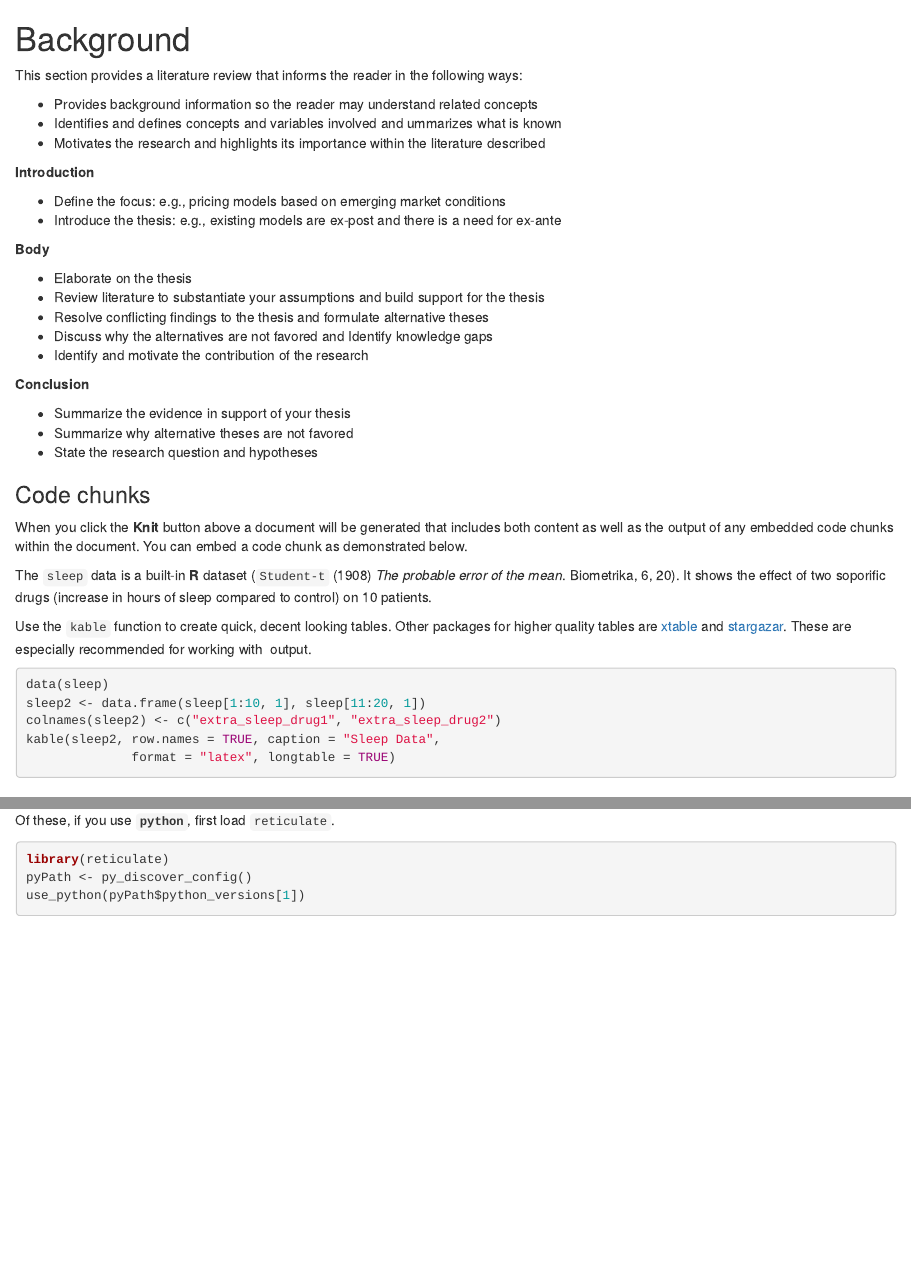
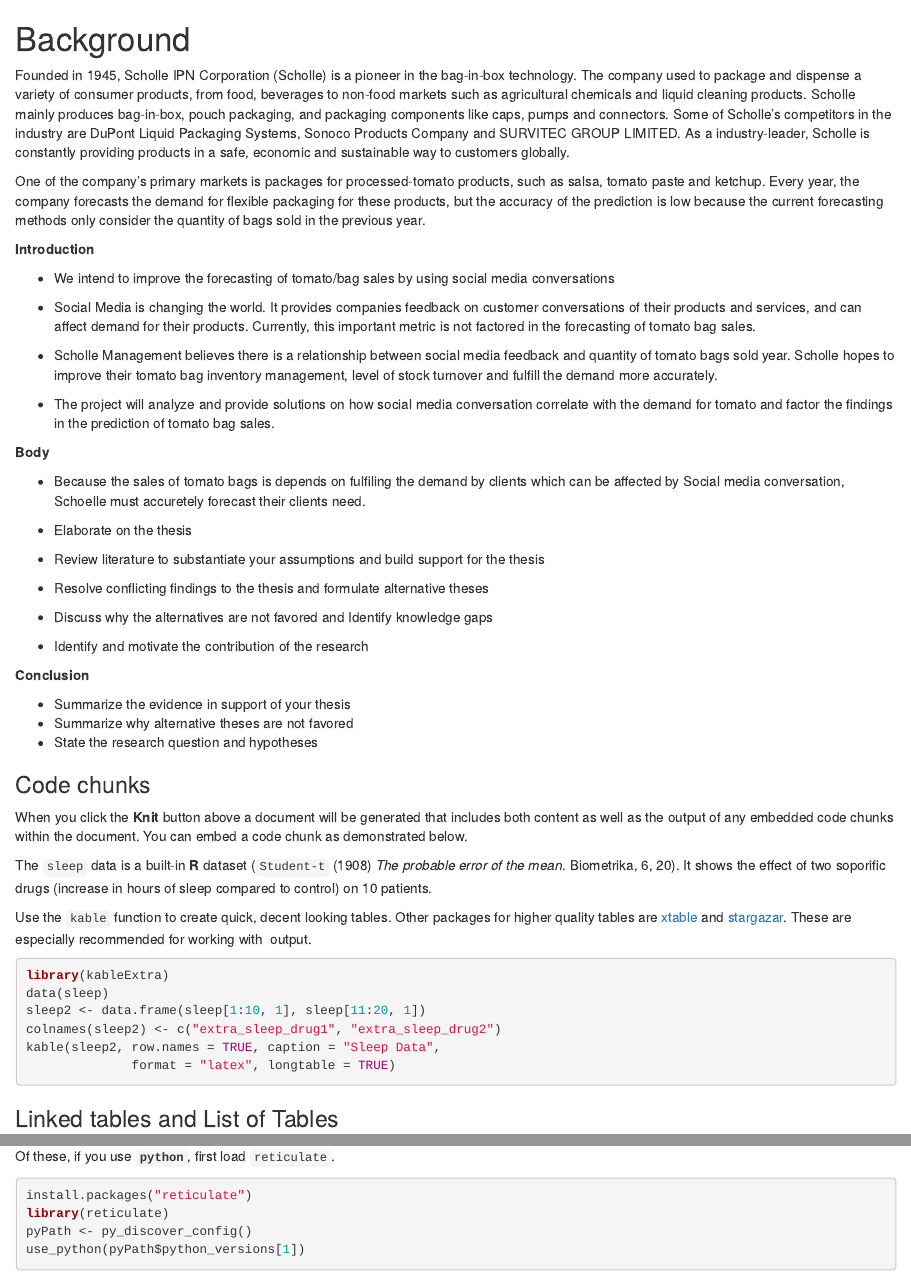
Before and after one commit to bobknox42/Capstone_Writing, an R Markdown document (index/01-background.Rmd): the page in a window 1100 px wide, from its top, and a second part further down, joined at a grey line. Rendered offline with R 4.5, knitr and Pandoc, with nearby package versions; drawn as R Markdown's standard HTML page in place of the format the file asks for.

Commit message:
I want to update the initial background with a draft submoission

````diff
--- a/index/01-background.Rmd
+++ b/index/01-background.Rmd
@@ -1,25 +1,30 @@
 <!--
 This is for including Chapter 1.  Notice that it's also good practice to name your chunk.  This will help you debug potential issues as you knit.  The chunk above is called intro and the one below is called background.  Feel free to change the name of the Rmd file as you wish, but don't forget to change it here from 01-background.Rmd.
 -->
-
 <!--
 The {#background} text after the chapter declaration will allow us to link throughout the document back to the beginning of of the background section.  These labels will automatically be generated (if not specified) by changing the spaces to hyphens and capital letters to lowercase.  Look for the reference to this label at the beginning of Chapter 2.
 -->
 
 # Background {#background .unnumbered}
 
-This section provides a literature review that informs the reader in the following ways:
+Founded in 1945, Scholle IPN Corporation (Scholle) is a pioneer in the bag-in-box technology. The company used to package and dispense a variety of consumer products, from food, beverages to non-food markets such as agricultural chemicals and liquid cleaning products. Scholle mainly produces bag-in-box, pouch packaging, and packaging components like caps, pumps and connectors. Some of Scholle’s competitors in the industry are DuPont Liquid Packaging Systems, Sonoco Products Company and SURVITEC GROUP LIMITED. As a industry-leader, Scholle is constantly providing products in a safe, economic and sustainable way to customers globally.
 
-* Provides background information so the reader may understand related concepts
-* Identifies and defines concepts and variables involved and ummarizes what is known
-* Motivates the research and highlights its importance within the literature described
+
+One of the company’s primary markets is packages for processed-tomato products, such as salsa, tomato paste and ketchup. Every year, the company forecasts the demand for flexible packaging for these products, but the accuracy of the prediction is low because the current forecasting methods only consider the quantity of bags sold in the previous year.
 
 **Introduction**
 
-* Define the focus: e.g., pricing models based on emerging market conditions
-* Introduce the thesis: e.g., existing models are ex-post and there is a need for ex-ante
+*  We intend to improve the forecasting of tomato/bag sales by using social media conversations
+
+* Social Media is changing the world. It provides companies feedback on customer conversations of their products and services, and can affect demand for their products. Currently, this important metric is not factored in the forecasting of tomato bag sales.
+
+* Scholle Management believes there is a relationship between social media feedback and quantity of tomato bags sold year. Scholle hopes to improve their tomato bag inventory management, level of stock turnover and fulfill the demand more accurately.
+
+* The project will analyze and provide solutions on how social media conversation correlate with the demand for tomato and factor the findings in the prediction of tomato bag sales.
 
 **Body**
+
+* Because the sales of tomato bags is depends on  fulfiling the demand by clients which can be affected by Social media conversation, Schoelle must accuretely forecast their clients need.
 
 * Elaborate on the thesis
 * Review literature to substantiate your assumptions and build support for the thesis
@@ -44,6 +49,7 @@
 Use the `kable` function to create quick, decent looking tables. Other packages for higher quality tables are [xtable](https://cran.r-project.org/web/packages/xtable/index.html) and [stargazar](https://cran.r-project.org/web/packages/stargazer/index.html). These are especially recommended for working with \LaTeX\ output.
 
 ```{r sleep, echo=TRUE, fig.align='left'}
+library(kableExtra)
 data(sleep)
 sleep2 <- data.frame(sleep[1:10, 1], sleep[11:20, 1])
 colnames(sleep2) <- c("extra_sleep_drug1", "extra_sleep_drug2")
@@ -69,6 +75,7 @@
 Of these, if you use **`python`**, first load `reticulate`.
 
 ```{r load-recticulate, eval=FALSE}
+install.packages("reticulate")
 library(reticulate)
 pyPath <- py_discover_config()
 use_python(pyPath$python_versions[1])
````
Also changed, not shown: index/01-background.Rmd (6 more changed lines).
